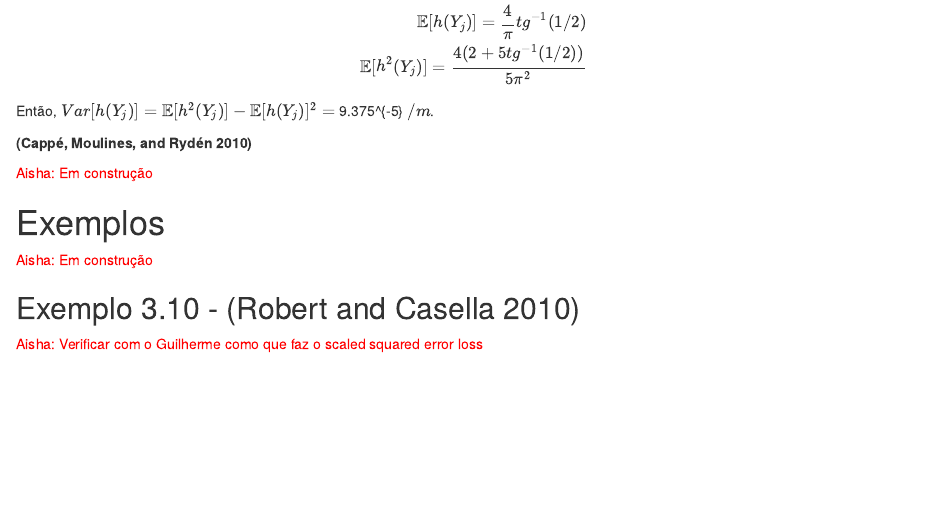
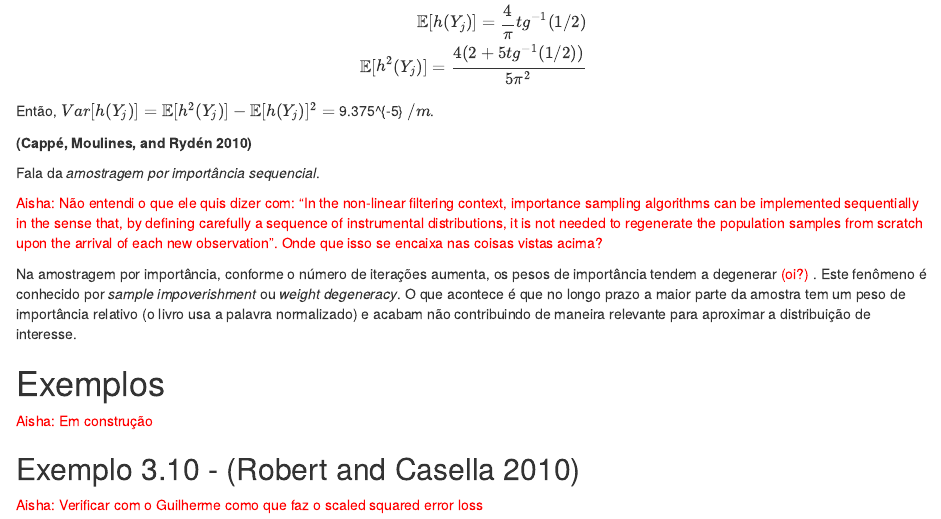
Before and after one commit to aishameriane/msc-economics, an R Markdown document (Bayesian-macro/article/self-study/importance-sampling.Rmd): the page in a window 1100 px wide, from 8930 px down. Rendered offline with R 4.5, knitr and Pandoc, with nearby package versions.

Commit message:
Minor changes

```diff
--- a/Bayesian-macro/article/self-study/importance-sampling.Rmd
+++ b/Bayesian-macro/article/self-study/importance-sampling.Rmd
@@ -439,7 +439,13 @@ Então, $Var[h(Y_j)] =\mathbb{E}[h^2(Y_j)] -\mathbb{E}[h(Y_j)]^2=$ `r (round((4*
 
 **[@hidden_MC]**
 
-<span style="color:red">Aisha: Em construção</span>
+Fala da *amostragem por importância sequencial*.
+
+<span style="color:red">Aisha: Não entendi o que ele quis dizer com: "In the non-linear filtering context, importance sampling algorithms can be implemented sequentially in the sense that, by defining carefully a sequence of instrumental distributions, it is not needed to regenerate the population samples from scratch upon the arrival of each new observation". Onde que isso se encaixa nas coisas vistas acima? </span>
+
+Na amostragem por importância, conforme o número de iterações aumenta, os pesos de importância tendem a degenerar <span style="color:red"> (oi?) </span>. Este fenômeno é conhecido por *sample impoverishment* ou *weight degeneracy*. O que acontece é que no longo prazo a maior parte da amostra tem um peso de importância relativo (o livro usa a palavra normalizado) e acabam não contribuindo de maneira relevante para aproximar a distribuição de interesse.
+
+
 
 # Exemplos
 
```
